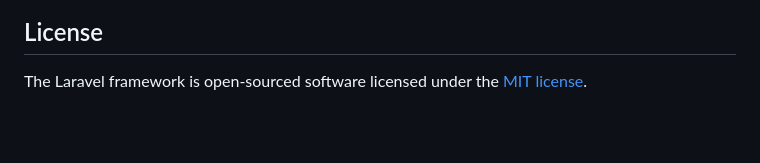
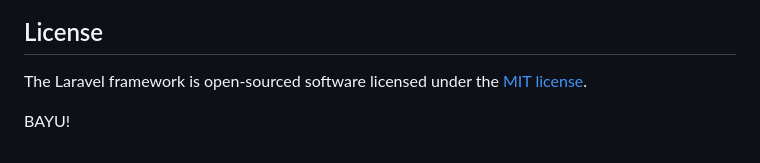
Before and after one commit to bintangcomputer/ck-laravel, a Markdown page: README.md, the part around the change. GitHub-like rendering; blank space fills up the shorter version.

```diff
--- a/README.md
+++ b/README.md
@@ -64,3 +64,5 @@ If you discover a security vulnerability within Laravel, please send an e-mail t
 ## License
 
 The Laravel framework is open-sourced software licensed under the [MIT license](https://opensource.org/licenses/MIT).
+
+BAYU!
```
